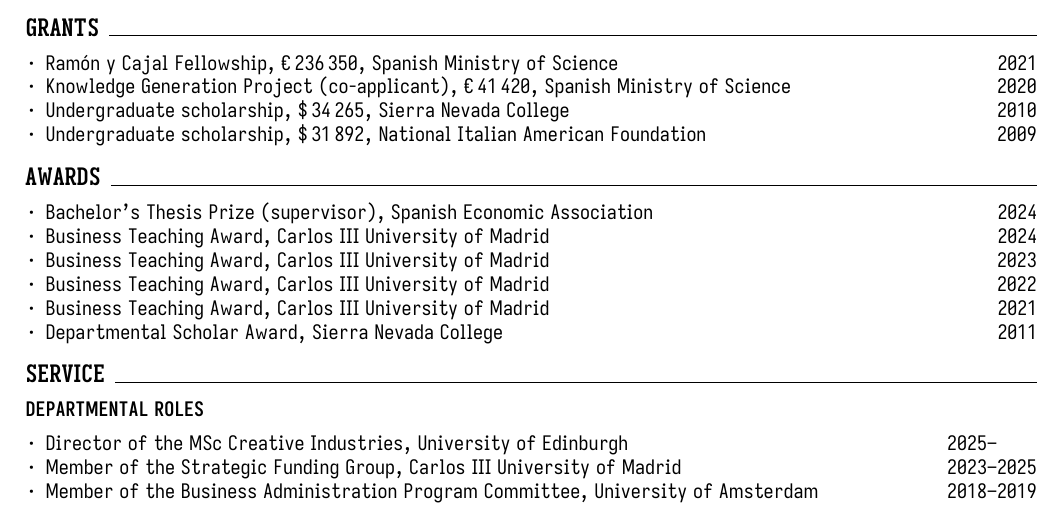
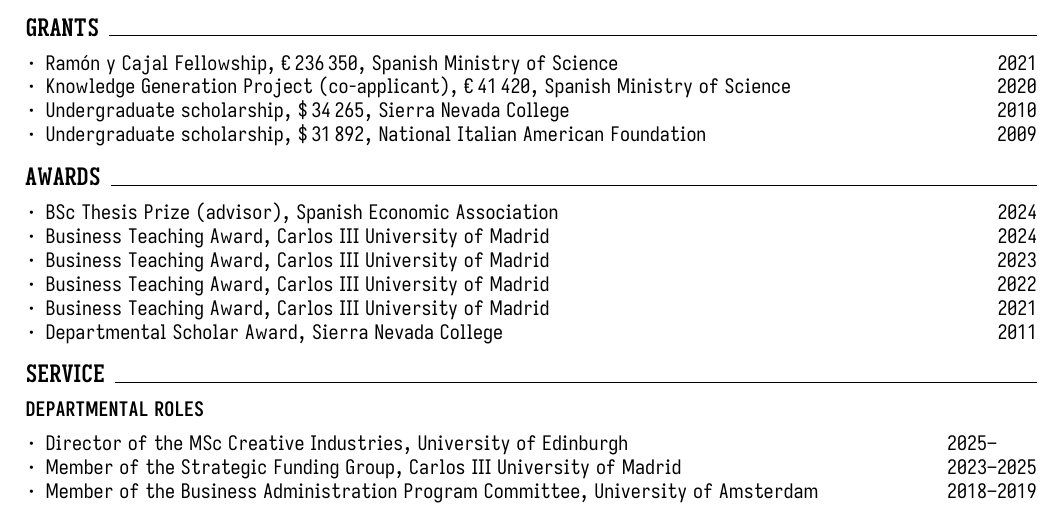
Before and after one commit to piazzai/piazzai.github.io, a LaTeX CV (cv.tex): part of page 3 of 4, cut so that both start at the same text. Compiled offline with XeLaTeX.

Commit message:
Fix award title

```diff
--- a/cv.tex
+++ b/cv.tex
@@ -281,7 +281,7 @@
 \cvsection{Awards}
 \smallskip
 \begin{cvlines}
-  \cvline{Bachelor's Thesis Prize (supervisor)}{Spanish Economic Association}{2024}
+  \cvline{BSc Thesis Prize (advisor)}{Spanish Economic Association}{2024}
   \cvline{Business Teaching Award}{Carlos III University of Madrid}{2024}
   \cvline{Business Teaching Award}{Carlos III University of Madrid}{2023}
   \cvline{Business Teaching Award}{Carlos III University of Madrid}{2022}
```
